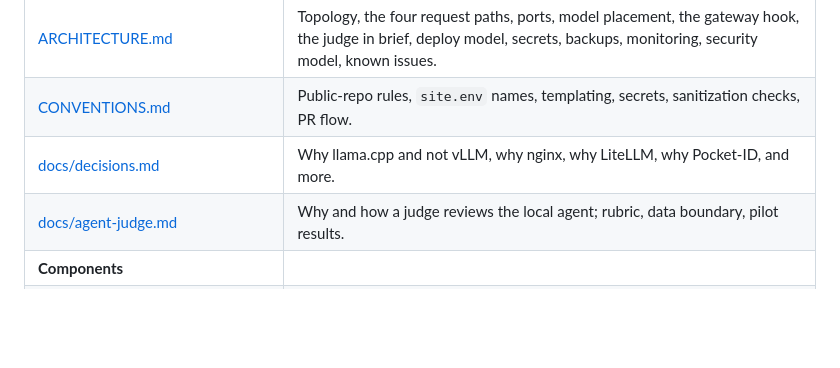
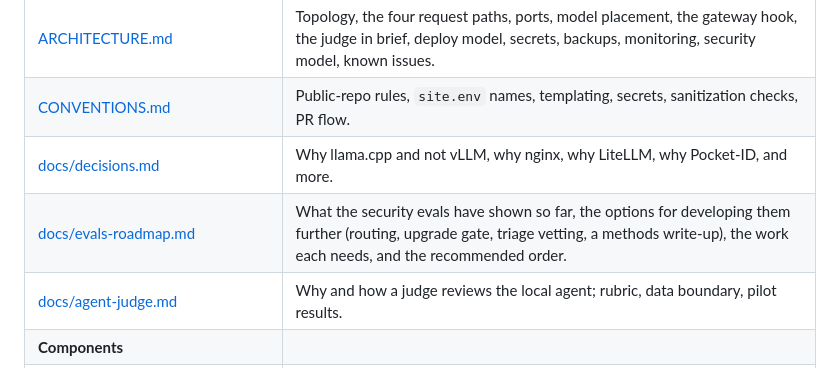
Before and after one commit to frontsidebus/local-inference-deck, a Markdown page: README.md, the part around the change. Rendered like a GitHub page; blank space fills up the shorter version.

```diff
--- a/README.md
+++ b/README.md
@@ -136,6 +136,7 @@ The stack is model-agnostic. For security work (code review, log triage, data th
 | [ARCHITECTURE.md](ARCHITECTURE.md) | Topology, the four request paths, ports, model placement, the gateway hook, the judge in brief, deploy model, secrets, backups, monitoring, security model, known issues. |
 | [CONVENTIONS.md](CONVENTIONS.md) | Public-repo rules, `site.env` names, templating, secrets, sanitization checks, PR flow. |
 | [docs/decisions.md](docs/decisions.md) | Why llama.cpp and not vLLM, why nginx, why LiteLLM, why Pocket-ID, and more. |
+| [docs/evals-roadmap.md](docs/evals-roadmap.md) | What the security evals have shown so far, the options for developing them further (routing, upgrade gate, triage vetting, a methods write-up), the work each needs, and the recommended order. |
 | [docs/agent-judge.md](docs/agent-judge.md) | Why and how a judge reviews the local agent; rubric, data boundary, pilot results. |
 | **Components** | |
 | [walter/README.md](walter/README.md) | Backend VM: layout, pinned versions, deploy, OIDC bootstrap, secrets, output cap, verify, rollback. |
```
Also changed, not shown: docs/evals-roadmap.md (added, +126 -0 lines), evals/README.md (+2 -0 lines).
